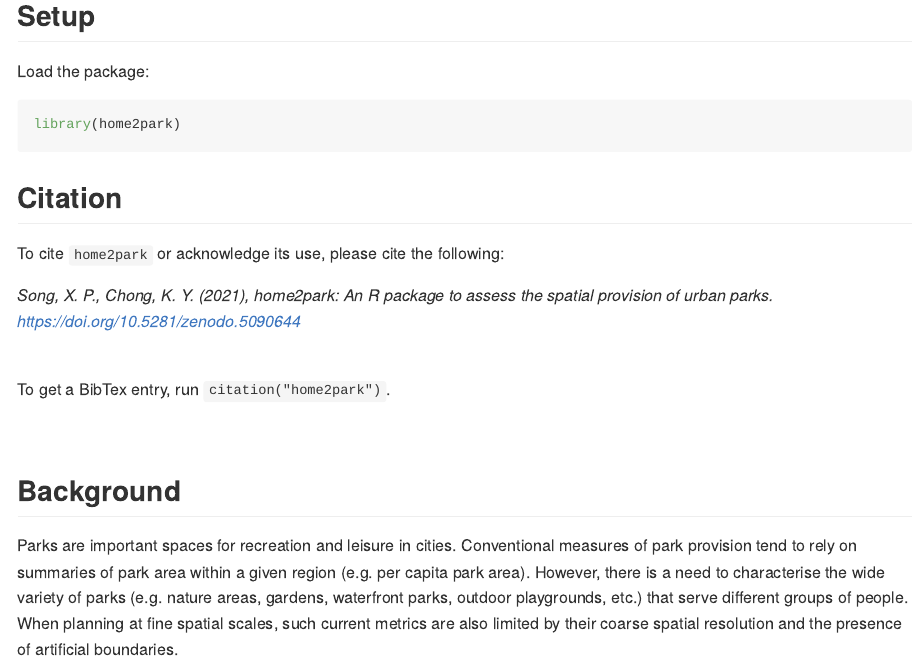
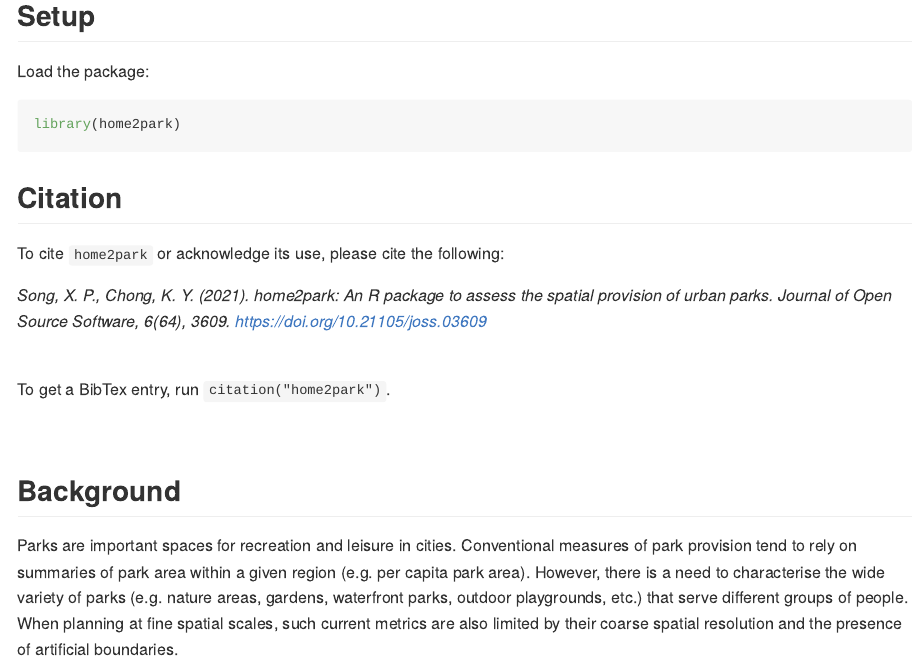
Before and after one commit to ecological-cities/home2park, an R Markdown document (README.Rmd): the page in a window 1100 px wide, from 440 px down. The pictures show the output file README.md that the author committed with the source, drawn offline in the style of GitHub; badge pictures from the web are left out.

Commit message:
minor change - citation

```diff
--- a/README.Rmd
+++ b/README.Rmd
@@ -51,7 +51,7 @@ devtools::load_all() # to knit manually w latest changes (not built/installed ye
 
 To cite `home2park` or acknowledge its use, please cite the following:
 
-*Song, X. P., Chong, K. Y. (2021), home2park: An R package to assess the spatial provision of urban parks. https://doi.org/10.5281/zenodo.5090644*
+*Song, X. P., Chong, K. Y. (2021). home2park: An R package to assess the spatial provision of urban parks. Journal of Open Source Software, 6(64), 3609. https://doi.org/10.21105/joss.03609*
 
 
 <br>
```
Also changed, not shown: index.Rmd (+1 -1 lines), README.md, index.md, 1 other file.
